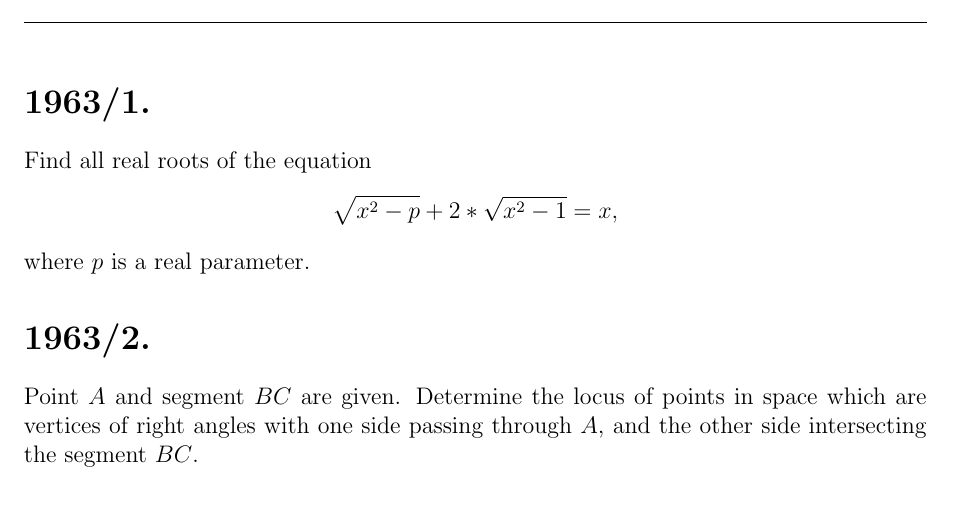
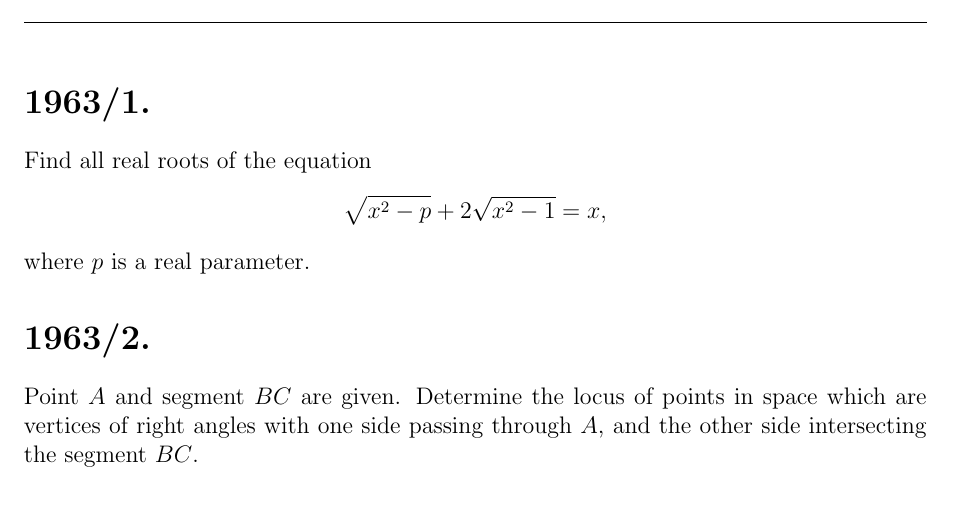
Before and after one commit to varshasajjan/Olympiad_latex, a LaTeX document (olm63.tex): part of page 1 of 2, cut so that both start at the same text. Compiled offline with pdfLaTeX.

Commit message:
Update olm63.tex

```diff
--- a/olm63.tex
+++ b/olm63.tex
@@ -30,7 +30,7 @@
 \section{}
 Find all real roots of the equation
 \[
-\sqrt{x^2 - p} + 2*\sqrt{x^2 -1} = x,
+\sqrt{x^2 - p} + 2\sqrt{x^2 -1} = x,
 \]
 where $p$ is a real parameter.
 
```
